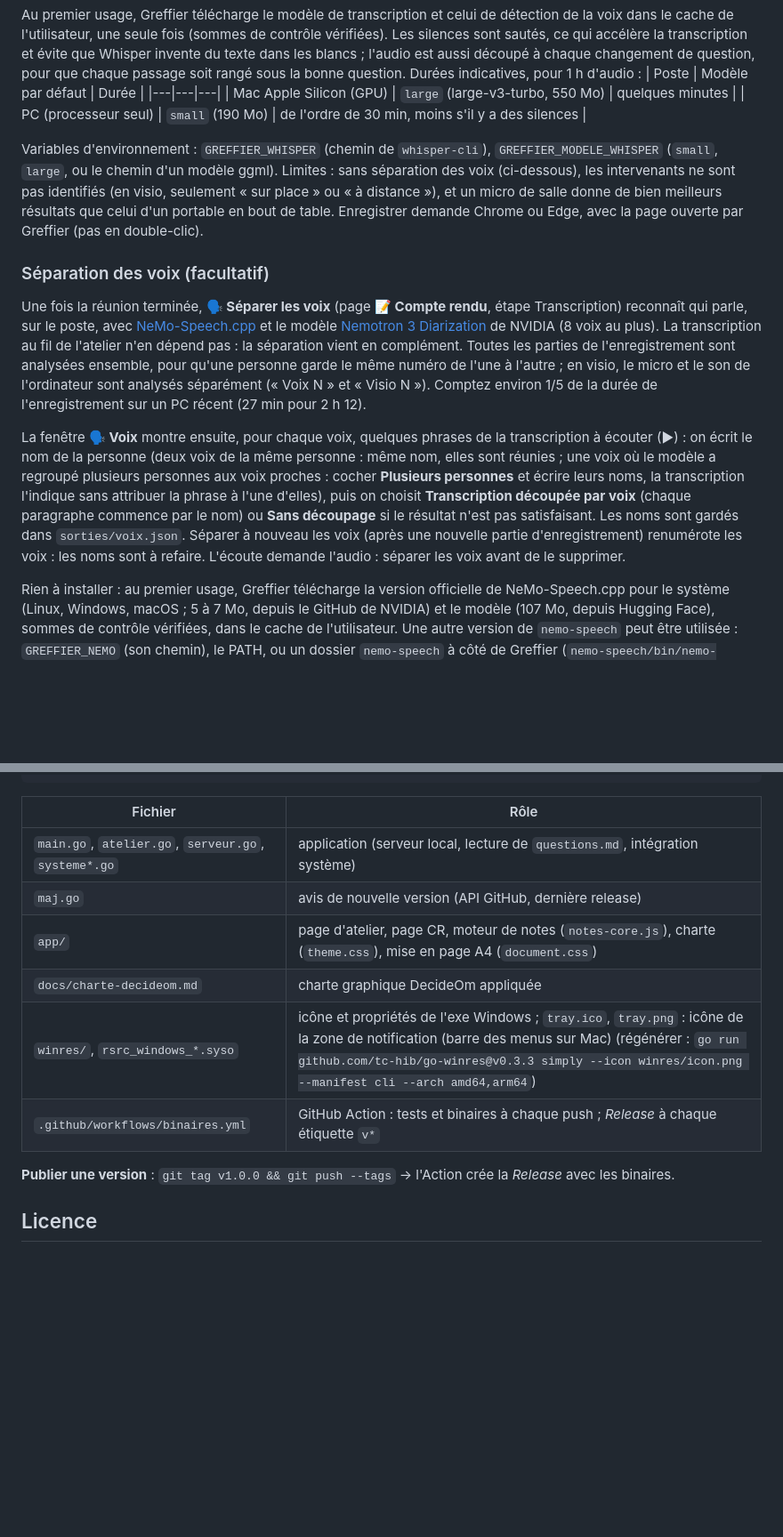
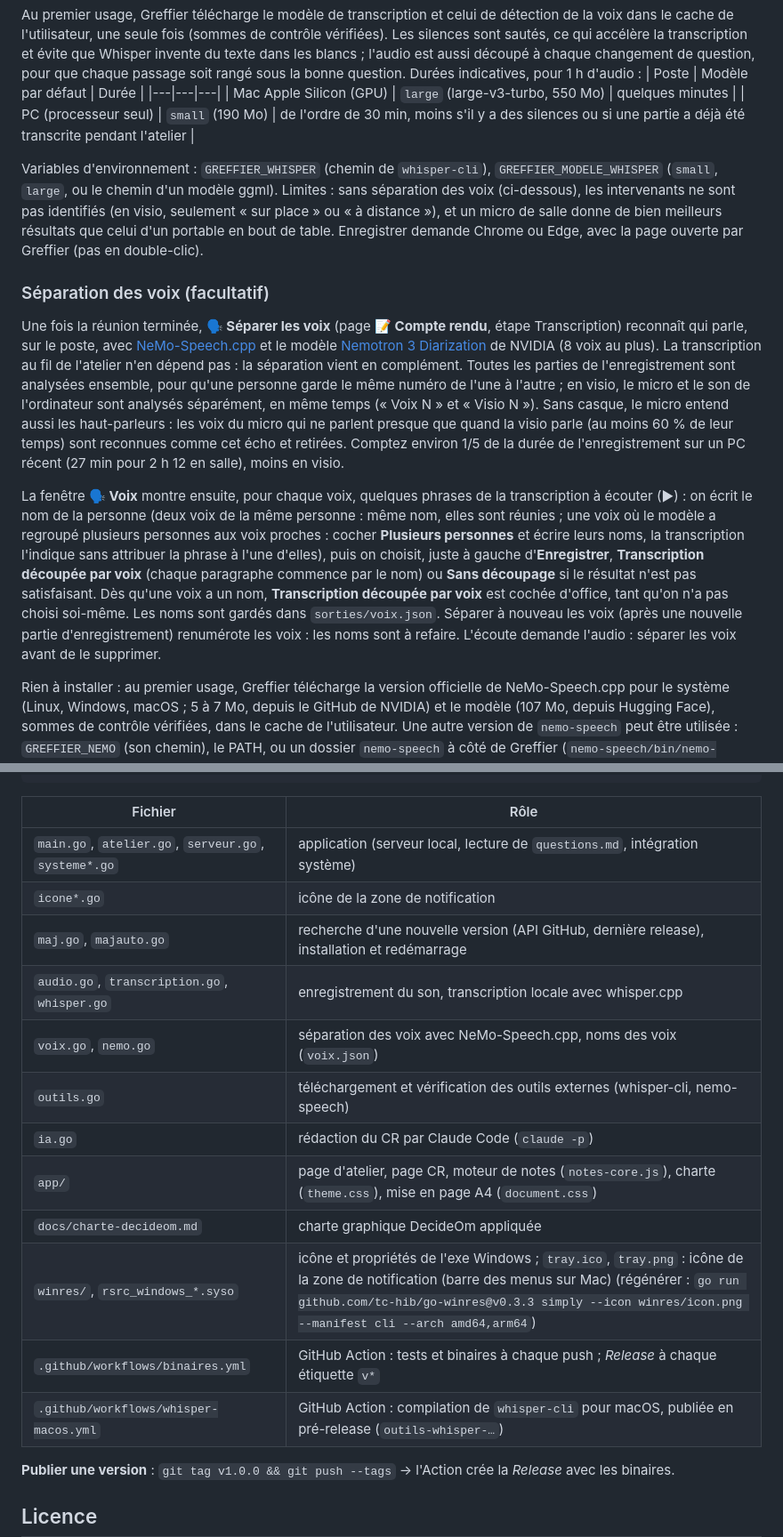
Before and after one commit to aloth-decideom/greffier, a Markdown page: README.md, 2 parts joined by grey strips. Shown at 89% size. Rendered like a GitHub page; blank space fills up the shorter version.

```diff
--- a/README.md
+++ b/README.md
@@ -102,15 +102,15 @@ Au premier usage, Greffier télécharge le modèle de transcription et celui de
 | Poste | Modèle par défaut | Durée |
 |---|---|---|
 | Mac Apple Silicon (GPU) | `large` (large-v3-turbo, 550 Mo) | quelques minutes |
-| PC (processeur seul) | `small` (190 Mo) | de l'ordre de 30 min, moins s'il y a des silences |
+| PC (processeur seul) | `small` (190 Mo) | de l'ordre de 30 min, moins s'il y a des silences ou si une partie a déjà été transcrite pendant l'atelier |
 
 Variables d'environnement : `GREFFIER_WHISPER` (chemin de `whisper-cli`), `GREFFIER_MODELE_WHISPER` (`small`, `large`, ou le chemin d'un modèle ggml). Limites : sans séparation des voix (ci-dessous), les intervenants ne sont pas identifiés (en visio, seulement « sur place » ou « à distance »), et un micro de salle donne de bien meilleurs résultats que celui d'un portable en bout de table. Enregistrer demande Chrome ou Edge, avec la page ouverte par Greffier (pas en double-clic).
 
 ### Séparation des voix (facultatif)
 
-Une fois la réunion terminée, **🗣 Séparer les voix** (page **📝 Compte rendu**, étape Transcription) reconnaît qui parle, sur le poste, avec [NeMo-Speech.cpp](https://github.com/NVIDIA/NeMo-Speech.cpp) et le modèle [Nemotron 3 Diarization](https://huggingface.co/nvidia/Nemotron-3-Diarization) de NVIDIA (8 voix au plus). La transcription au fil de l'atelier n'en dépend pas : la séparation vient en complément. Toutes les parties de l'enregistrement sont analysées ensemble, pour qu'une personne garde le même numéro de l'une à l'autre ; en visio, le micro et le son de l'ordinateur sont analysés séparément (« Voix N » et « Visio N »). Comptez environ 1/5 de la durée de l'enregistrement sur un PC récent (27 min pour 2 h 12).
+Une fois la réunion terminée, **🗣 Séparer les voix** (page **📝 Compte rendu**, étape Transcription) reconnaît qui parle, sur le poste, avec [NeMo-Speech.cpp](https://github.com/NVIDIA/NeMo-Speech.cpp) et le modèle [Nemotron 3 Diarization](https://huggingface.co/nvidia/Nemotron-3-Diarization) de NVIDIA (8 voix au plus). La transcription au fil de l'atelier n'en dépend pas : la séparation vient en complément. Toutes les parties de l'enregistrement sont analysées ensemble, pour qu'une personne garde le même numéro de l'une à l'autre ; en visio, le micro et le son de l'ordinateur sont analysés séparément, en même temps (« Voix N » et « Visio N »). Sans casque, le micro entend aussi les haut-parleurs : les voix du micro qui ne parlent presque que quand la visio parle (au moins 60 % de leur temps) sont reconnues comme cet écho et retirées. Comptez environ 1/5 de la durée de l'enregistrement sur un PC récent (27 min pour 2 h 12 en salle), moins en visio.
 
-La fenêtre **🗣 Voix** montre ensuite, pour chaque voix, quelques phrases de la transcription à écouter (▶) : on écrit le nom de la personne (deux voix de la même personne : même nom, elles sont réunies ; une voix où le modèle a regroupé plusieurs personnes aux voix proches : cocher **Plusieurs personnes** et écrire leurs noms, la transcription l'indique sans attribuer la phrase à l'une d'elles), puis on choisit **Transcription découpée par voix** (chaque paragraphe commence par le nom) ou **Sans découpage** si le résultat n'est pas satisfaisant. Les noms sont gardés dans `sorties/voix.json`. Séparer à nouveau les voix (après une nouvelle partie d'enregistrement) renumérote les voix : les noms sont à refaire. L'écoute demande l'audio : séparer les voix avant de le supprimer.
+La fenêtre **🗣 Voix** montre ensuite, pour chaque voix, quelques phrases de la transcription à écouter (▶) : on écrit le nom de la personne (deux voix de la même personne : même nom, elles sont réunies ; une voix où le modèle a regroupé plusieurs personnes aux voix proches : cocher **Plusieurs personnes** et écrire leurs noms, la transcription l'indique sans attribuer la phrase à l'une d'elles), puis on choisit, juste à gauche d'**Enregistrer**, **Transcription découpée par voix** (chaque paragraphe commence par le nom) ou **Sans découpage** si le résultat n'est pas satisfaisant. Dès qu'une voix a un nom, **Transcription découpée par voix** est cochée d'office, tant qu'on n'a pas choisi soi-même. Les noms sont gardés dans `sorties/voix.json`. Séparer à nouveau les voix (après une nouvelle partie d'enregistrement) renumérote les voix : les noms sont à refaire. L'écoute demande l'audio : séparer les voix avant de le supprimer.
 
 Rien à installer : au premier usage, Greffier télécharge la version officielle de NeMo-Speech.cpp pour le système (Linux, Windows, macOS ; 5 à 7 Mo, depuis le GitHub de NVIDIA) et le modèle (107 Mo, depuis Hugging Face), sommes de contrôle vérifiées, dans le cache de l'utilisateur. Une autre version de `nemo-speech` peut être utilisée : `GREFFIER_NEMO` (son chemin), le PATH, ou un dossier `nemo-speech` à côté de Greffier (`nemo-speech/bin/nemo-speech`).
 
@@ -140,11 +140,17 @@ go run . --generer exemple/atelier-exemple   # générer les fichiers d'un ateli
 | Fichier | Rôle |
 |---|---|
 | `main.go`, `atelier.go`, `serveur.go`, `systeme*.go` | application (serveur local, lecture de `questions.md`, intégration système) |
-| `maj.go` | avis de nouvelle version (API GitHub, dernière release) |
+| `icone*.go` | icône de la zone de notification |
+| `maj.go`, `majauto.go` | recherche d'une nouvelle version (API GitHub, dernière release), installation et redémarrage |
+| `audio.go`, `transcription.go`, `whisper.go` | enregistrement du son, transcription locale avec whisper.cpp |
+| `voix.go`, `nemo.go` | séparation des voix avec NeMo-Speech.cpp, noms des voix (`voix.json`) |
+| `outils.go` | téléchargement et vérification des outils externes (whisper-cli, nemo-speech) |
+| `ia.go` | rédaction du CR par Claude Code (`claude -p`) |
 | `app/` | page d'atelier, page CR, moteur de notes (`notes-core.js`), charte (`theme.css`), mise en page A4 (`document.css`) |
 | `docs/charte-decideom.md` | charte graphique DecideOm appliquée |
 | `winres/`, `rsrc_windows_*.syso` | icône et propriétés de l'exe Windows ; `tray.ico`, `tray.png` : icône de la zone de notification (barre des menus sur Mac) (régénérer : `go run github.com/tc-hib/go-winres@v0.3.3 simply --icon winres/icon.png --manifest cli --arch amd64,arm64`) |
 | `.github/workflows/binaires.yml` | GitHub Action : tests et binaires à chaque push ; *Release* à chaque étiquette `v*` |
+| `.github/workflows/whisper-macos.yml` | GitHub Action : compilation de `whisper-cli` pour macOS, publiée en pré-release (`outils-whisper-…`) |
 
 **Publier une version** : `git tag v1.0.0 && git push --tags` → l'Action crée la *Release* avec les binaires.
 
```
Also changed, not shown: other parts of README.md (+2 -2 lines), docs/mode-operatoire.md (+4 -3 lines).
